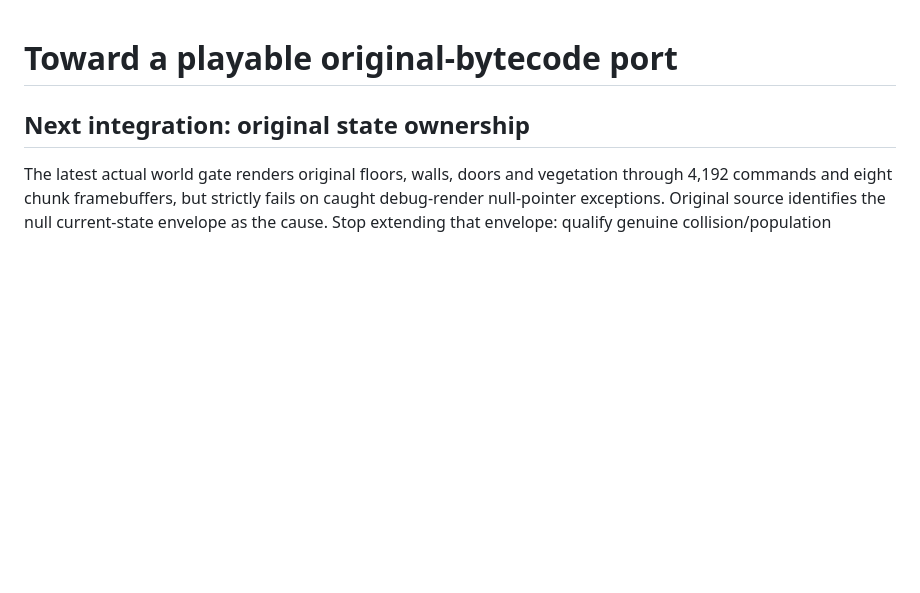
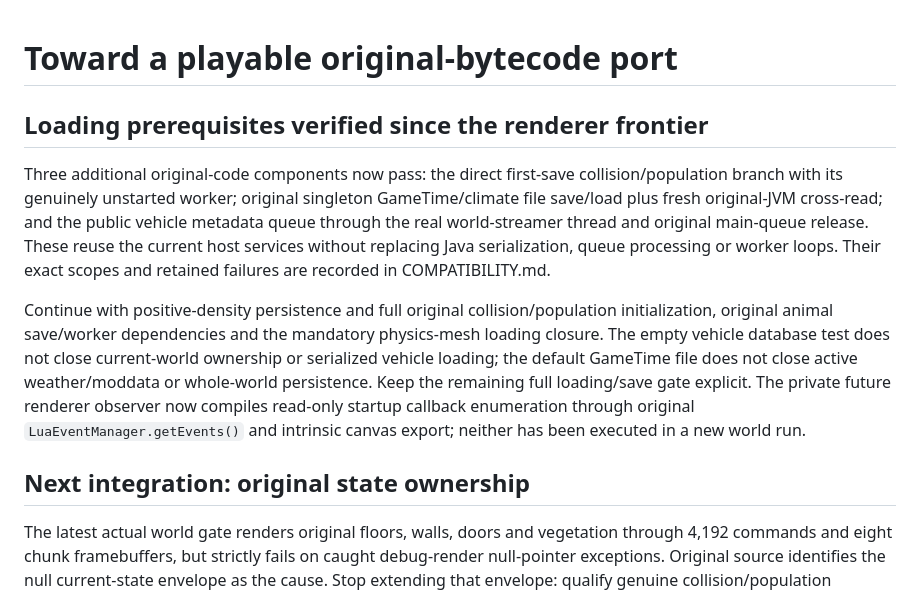
Before and after one commit to notmike101/project-zomboid-web-port, a Markdown page: PORTING.md, the part around the change. GitHub-like rendering; blank space fills up the shorter version.

```diff
--- a/PORTING.md
+++ b/PORTING.md
@@ -1,4 +1,10 @@
 # Toward a playable original-bytecode port
+
+## Loading prerequisites verified since the renderer frontier
+
+Three additional original-code components now pass: the direct first-save collision/population branch with its genuinely unstarted worker; original singleton GameTime/climate file save/load plus fresh original-JVM cross-read; and the public vehicle metadata queue through the real world-streamer thread and original main-queue release. These reuse the current host services without replacing Java serialization, queue processing or worker loops. Their exact scopes and retained failures are recorded in COMPATIBILITY.md.
+
+Continue with positive-density persistence and full original collision/population initialization, original animal save/worker dependencies and the mandatory physics-mesh loading closure. The empty vehicle database test does not close current-world ownership or serialized vehicle loading; the default GameTime file does not close active weather/moddata or whole-world persistence. Keep the remaining full loading/save gate explicit. The private future renderer observer now compiles read-only startup callback enumeration through original `LuaEventManager.getEvents()` and intrinsic canvas export; neither has been executed in a new world run.
 
 ## Next integration: original state ownership
 
```
Also changed, not shown: COMPATIBILITY.md (+8 -0 lines).
